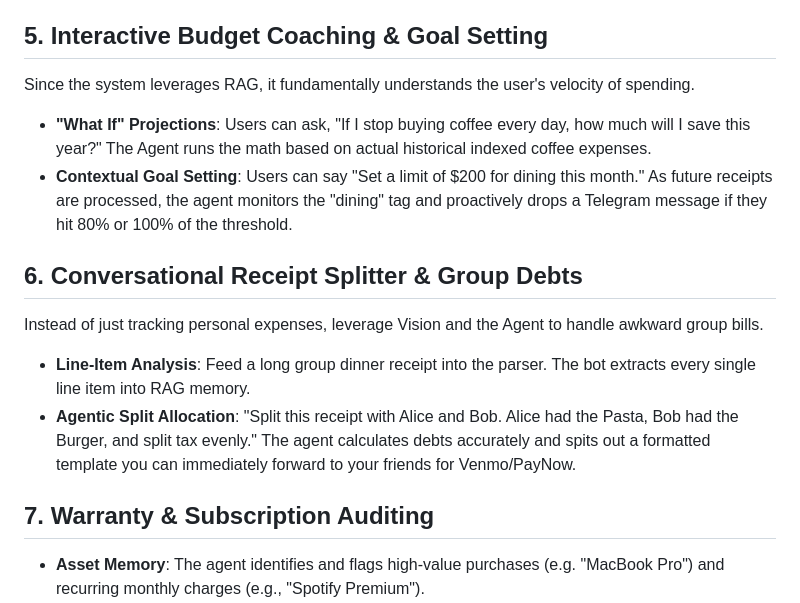
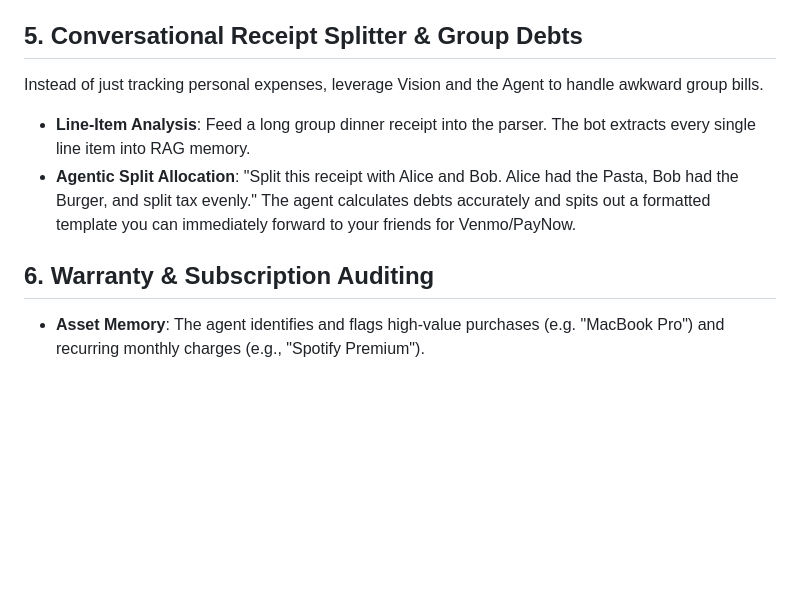
Before and after one commit to ebertulfo/gastos-telegram-bot, a Markdown page: docs/future_features.md, the part around the change. GitHub-like rendering; blank space fills up the shorter version.

Commit message:
docs: remove interactive budget coaching feature

```diff
--- a/docs/future_features.md
+++ b/docs/future_features.md
@@ -38,19 +38,13 @@ Proactive, automated messages that keep the user informed about their spending v
 * **Budget Pacing & Alerts**: The bot can alert the user if they're burning through their monthly "food" tag budget unusually fast based on the RAG history context.
 * **Custom Send Times**: Allow users to configure when they receive these (e.g., Every Sunday at 8 PM, or every day at 9 PM).
 
-## 5. Interactive Budget Coaching & Goal Setting
-
-Since the system leverages RAG, it fundamentally understands the user's velocity of spending.
-* **"What If" Projections**: Users can ask, "If I stop buying coffee every day, how much will I save this year?" The Agent runs the math based on actual historical indexed coffee expenses.
-* **Contextual Goal Setting**: Users can say "Set a limit of $200 for dining this month." As future receipts are processed, the agent monitors the "dining" tag and proactively drops a Telegram message if they hit 80% or 100% of the threshold.
-
-## 6. Conversational Receipt Splitter & Group Debts
+## 5. Conversational Receipt Splitter & Group Debts
 
 Instead of just tracking personal expenses, leverage Vision and the Agent to handle awkward group bills.
 * **Line-Item Analysis**: Feed a long group dinner receipt into the parser. The bot extracts every single line item into RAG memory.
 * **Agentic Split Allocation**: "Split this receipt with Alice and Bob. Alice had the Pasta, Bob had the Burger, and split tax evenly." The agent calculates debts accurately and spits out a formatted template you can immediately forward to your friends for Venmo/PayNow.
 
-## 7. Warranty & Subscription Auditing
+## 6. Warranty & Subscription Auditing
 
 * **Asset Memory**: The agent identifies and flags high-value purchases (e.g. "MacBook Pro") and recurring monthly charges (e.g., "Spotify Premium").
 * **Temporal Queries**: Users can later ask: "When does the warranty expire for my laptop?" The RAG agent retrieves the exact date of purchase and calculates the remaining warranty window.
```
